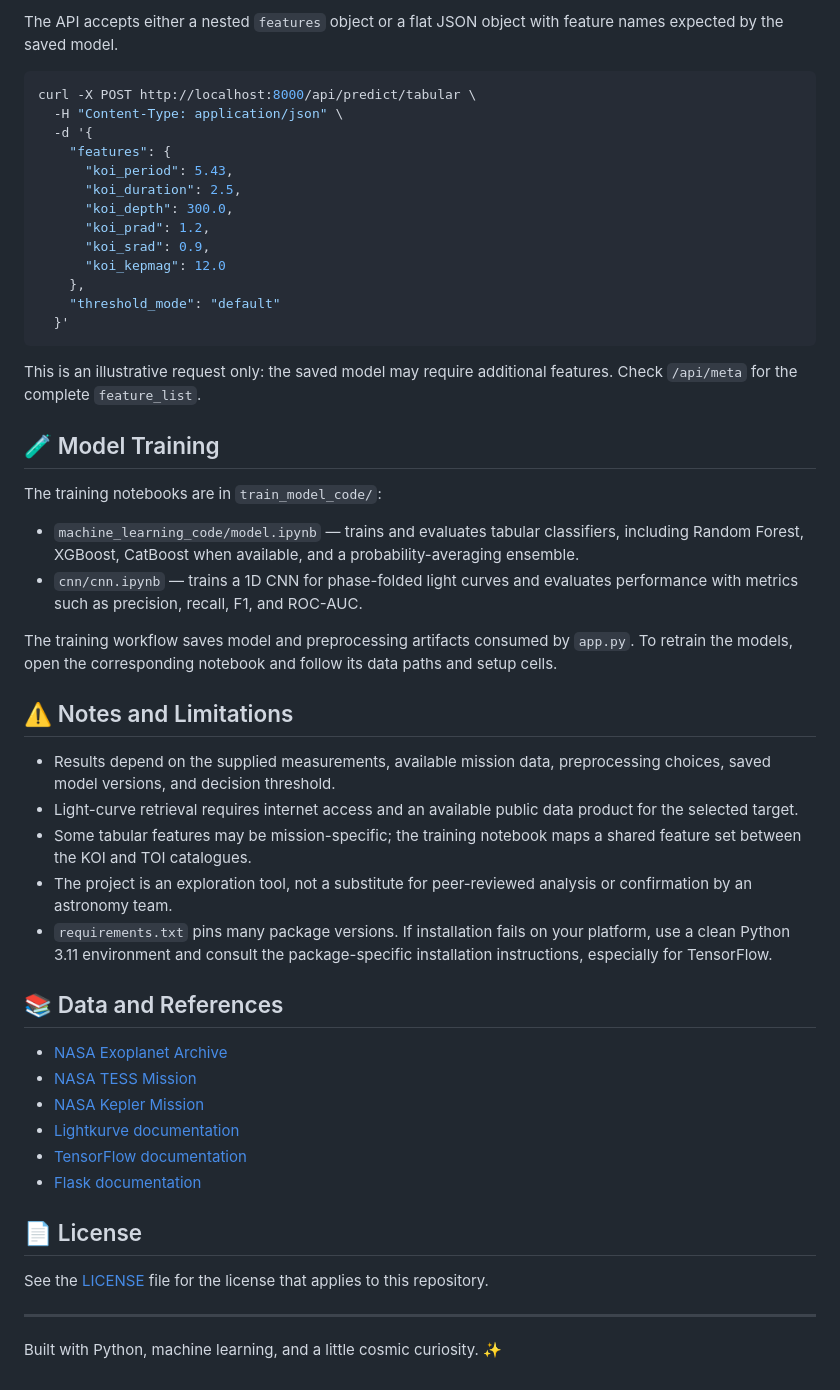
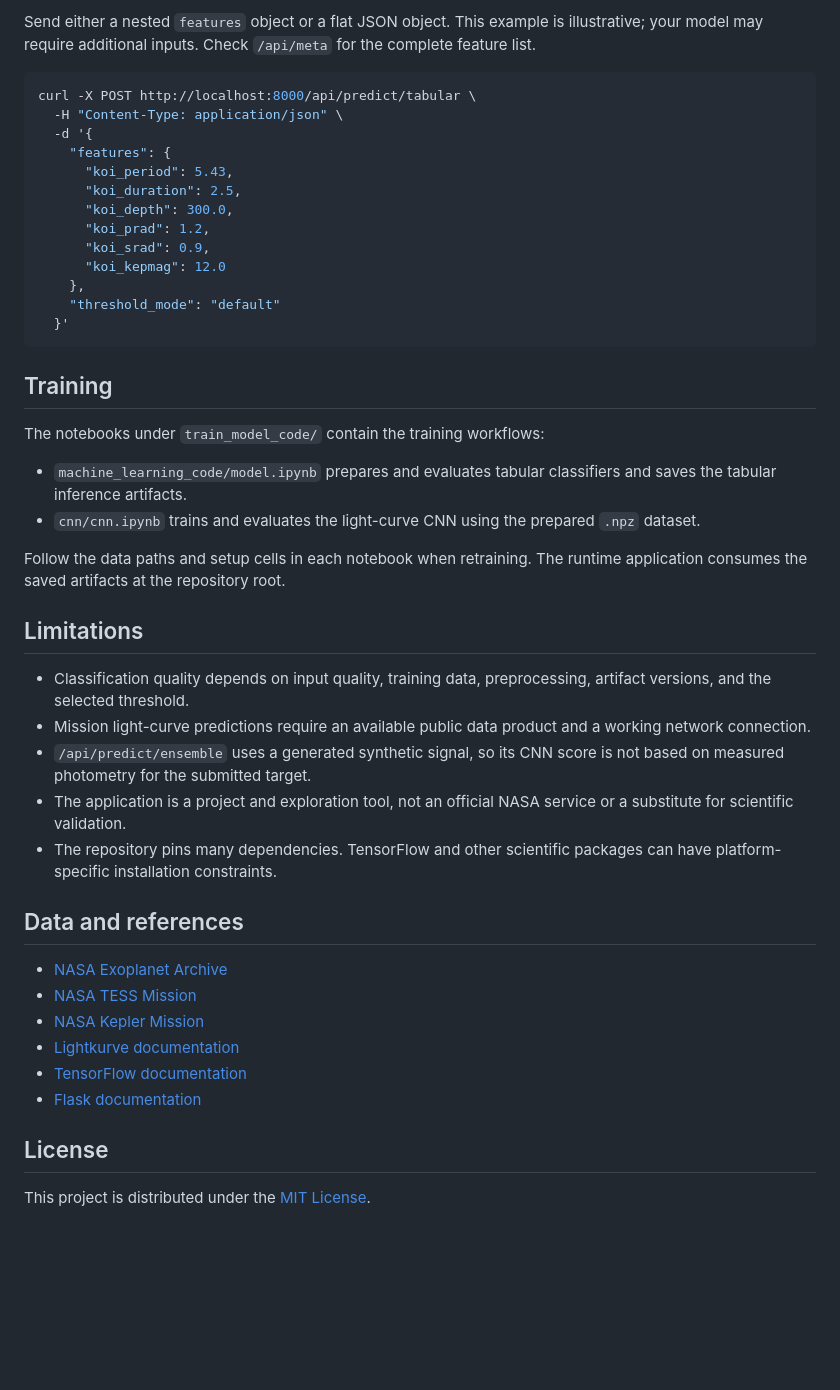
Before and after one commit to niusha-adib20/StellarCode-Exoplanet-Detection, a Markdown page: README.md, the part around one of its changes. Drawn GitHub-style; blank space fills up the shorter version.

````diff
--- a/README.md
+++ b/README.md
@@ -143,5 +122,5 @@ Upload a CSV file through the batch form to classify multiple candidates in one
 
-The API accepts either a nested `features` object or a flat JSON object with feature names expected by the saved model.
+Send either a nested `features` object or a flat JSON object. This example is illustrative; your model may require additional inputs. Check `/api/meta` for the complete feature list.
 
 ```bash
 curl -X POST http://localhost:8000/api/predict/tabular \
@@ -159,26 +138,24 @@ curl -X POST http://localhost:8000/api/predict/tabular \
   }'
 ```
 
-This is an illustrative request only: the saved model may require additional features. Check `/api/meta` for the complete `feature_list`.
+## Training
 
-## 🧪 Model Training
+The notebooks under `train_model_code/` contain the training workflows:
 
-The training notebooks are in `train_model_code/`:
+- `machine_learning_code/model.ipynb` prepares and evaluates tabular classifiers and saves the tabular inference artifacts.
+- `cnn/cnn.ipynb` trains and evaluates the light-curve CNN using the prepared `.npz` dataset.
 
-- `machine_learning_code/model.ipynb` — trains and evaluates tabular classifiers, including Random Forest, XGBoost, CatBoost when available, and a probability-averaging ensemble.
-- `cnn/cnn.ipynb` — trains a 1D CNN for phase-folded light curves and evaluates performance with metrics such as precision, recall, F1, and ROC-AUC.
+Follow the data paths and setup cells in each notebook when retraining. The runtime application consumes the saved artifacts at the repository root.
 
-The training workflow saves model and preprocessing artifacts consumed by `app.py`. To retrain the models, open the corresponding notebook and follow its data paths and setup cells.
+## Limitations
 
-## ⚠️ Notes and Limitations
+- Classification quality depends on input quality, training data, preprocessing, artifact versions, and the selected threshold.
+- Mission light-curve predictions require an available public data product and a working network connection.
+- `/api/predict/ensemble` uses a generated synthetic signal, so its CNN score is not based on measured photometry for the submitted target.
+- The application is a project and exploration tool, not an official NASA service or a substitute for scientific validation.
+- The repository pins many dependencies. TensorFlow and other scientific packages can have platform-specific installation constraints.
 
-- Results depend on the supplied measurements, available mission data, preprocessing choices, saved model versions, and decision threshold.
-- Light-curve retrieval requires internet access and an available public data product for the selected target.
-- Some tabular features may be mission-specific; the training notebook maps a shared feature set between the KOI and TOI catalogues.
-- The project is an exploration tool, not a substitute for peer-reviewed analysis or confirmation by an astronomy team.
-- `requirements.txt` pins many package versions. If installation fails on your platform, use a clean Python 3.11 environment and consult the package-specific installation instructions, especially for TensorFlow.
-
-## 📚 Data and References
+## Data and references
 
 - [NASA Exoplanet Archive](https://exoplanetarchive.ipac.caltech.edu/)
 - [NASA TESS Mission](https://science.nasa.gov/mission/tess/)
@@ -187,10 +164,6 @@ The training workflow saves model and preprocessing artifacts consumed by `app.p
 - [TensorFlow documentation](https://www.tensorflow.org/)
 - [Flask documentation](https://flask.palletsprojects.com/)
 
-## 📄 License
+## License
 
-See the [LICENSE](LICENSE) file for the license that applies to this repository.
-
----
-
-Built with Python, machine learning, and a little cosmic curiosity. ✨
+This project is distributed under the [MIT License](LICENSE).
````
Also changed, not shown: other parts of README.md (+59 -80 lines).
